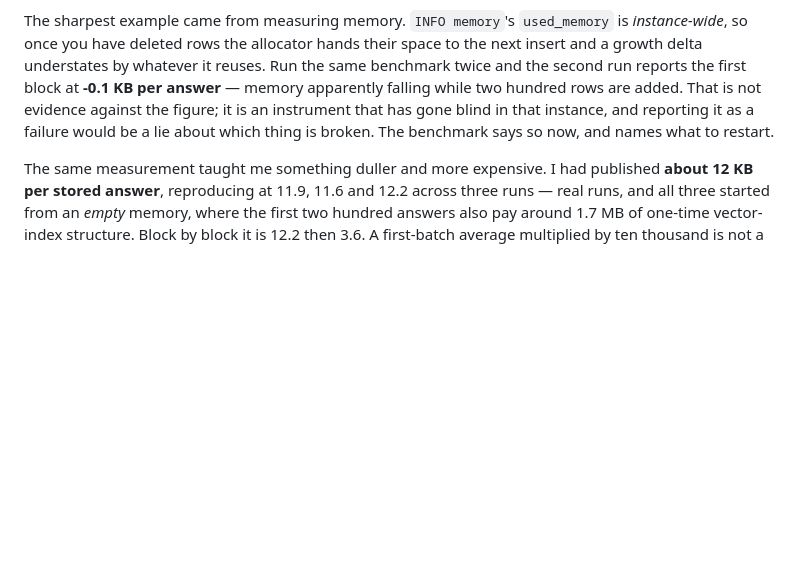
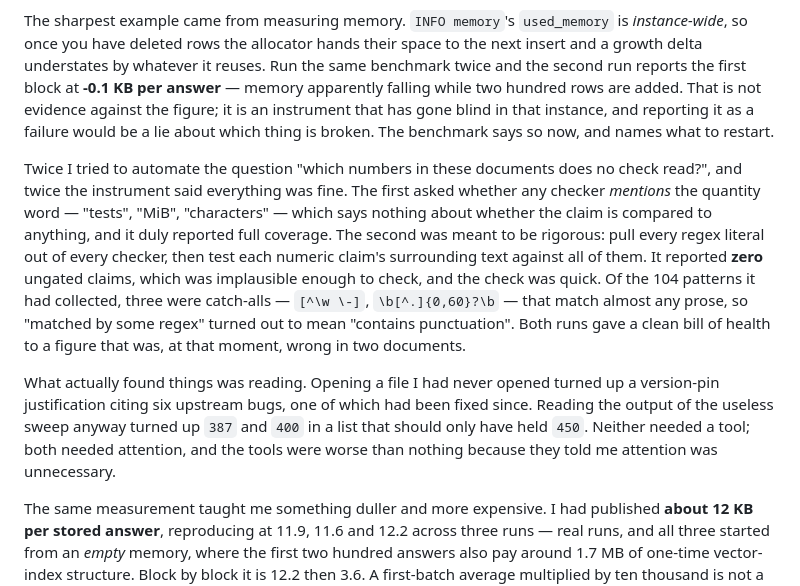
Before and after one commit to Golden007-prog/tombstone, a Markdown page: docs/BLOG-POST.md, the part around the change. Rendered like a GitHub page; blank space fills up the shorter version.

Commit message:
Twice I automated "which numbers are ungated" and twice the tool said all clear
Both instruments were worse than nothing, which is the part worth writing down.

The first asked whether any checker MENTIONS the quantity word -- tests, MiB, characters --
which says nothing about whether the claim is compared to anything. Full coverage, it said.

The second was meant to be rigorous: pull every regex literal out of all nineteen checkers
and test each numeric claim's surrounding text against the lot. It reported ZERO ungated
claims. That was implausible enough to falsify, and the falsification took one command: of
the 104 patterns it had collected, three were catch-alls from the markdown and
verification-claims checkers -- [^\w \-] and \b[^.]{0,60}?\b -- which match almost any prose.
"Matched by some regex" meant "contains punctuation". Fed the exact sentence that had been
wrong for an hour with nothing catching it, the instrument named those three as its gates.

Both runs gave a clean bill of health to a figure that was, at that moment, wrong in two
documents.

What found things today was reading. Opening docs/GROUND-TRUTH.md for the first time turned
up a version-pin justification citing six upstream bugs, one fixed since. Reading the useless
sweep's output anyway turned up 387 and 400 in a list that should have held only 450.
SUBMISSION.md's own stated length was 98 characters adrift. None of it needed a tool; all of
it needed attention, and the tools were actively harmful because they said attention was
unnecessary.

In the blog post's section about checks failing in their own ways, since that is what this is
and the post is the artefact where it belongs. ~5,050 words now, and FINISH.md's stated
length moved with it because verify_blog.py checks that too.

I am not going to build a third proxy for this question.

```diff
--- a/docs/BLOG-POST.md
+++ b/docs/BLOG-POST.md
@@ -398,6 +398,23 @@ added. That is not evidence against the figure; it is an instrument that has gon
 instance, and reporting it as a failure would be a lie about which thing is broken. The benchmark
 says so now, and names what to restart.
 
+Twice I tried to automate the question "which numbers in these documents does no check
+read?", and twice the instrument said everything was fine. The first asked whether any checker
+*mentions* the quantity word — "tests", "MiB", "characters" — which says nothing about whether
+the claim is compared to anything, and it duly reported full coverage. The second was meant to be
+rigorous: pull every regex literal out of every checker, then test each numeric claim's
+surrounding text against all of them. It reported **zero** ungated claims, which was implausible
+enough to check, and the check was quick. Of the 104 patterns it had collected, three were
+catch-alls — `[^\w \-]`, `\b[^.]{0,60}?\b` — that match almost any prose, so "matched by some
+regex" turned out to mean "contains punctuation". Both runs gave a clean bill of health to a
+figure that was, at that moment, wrong in two documents.
+
+What actually found things was reading. Opening a file I had never opened turned up a version-pin
+justification citing six upstream bugs, one of which had been fixed since. Reading the output of
+the useless sweep anyway turned up `387` and `400` in a list that should only have held `450`.
+Neither needed a tool; both needed attention, and the tools were worse than nothing because they
+told me attention was unnecessary.
+
 The same measurement taught me something duller and more expensive. I had published **about 12 KB
 per stored answer**, reproducing at 11.9, 11.6 and 12.2 across three runs — real runs, and all
 three started from an *empty* memory, where the first two hundred answers also pay around 1.7 MB
```
Also changed, not shown: FINISH.md (+1 -1 lines).
